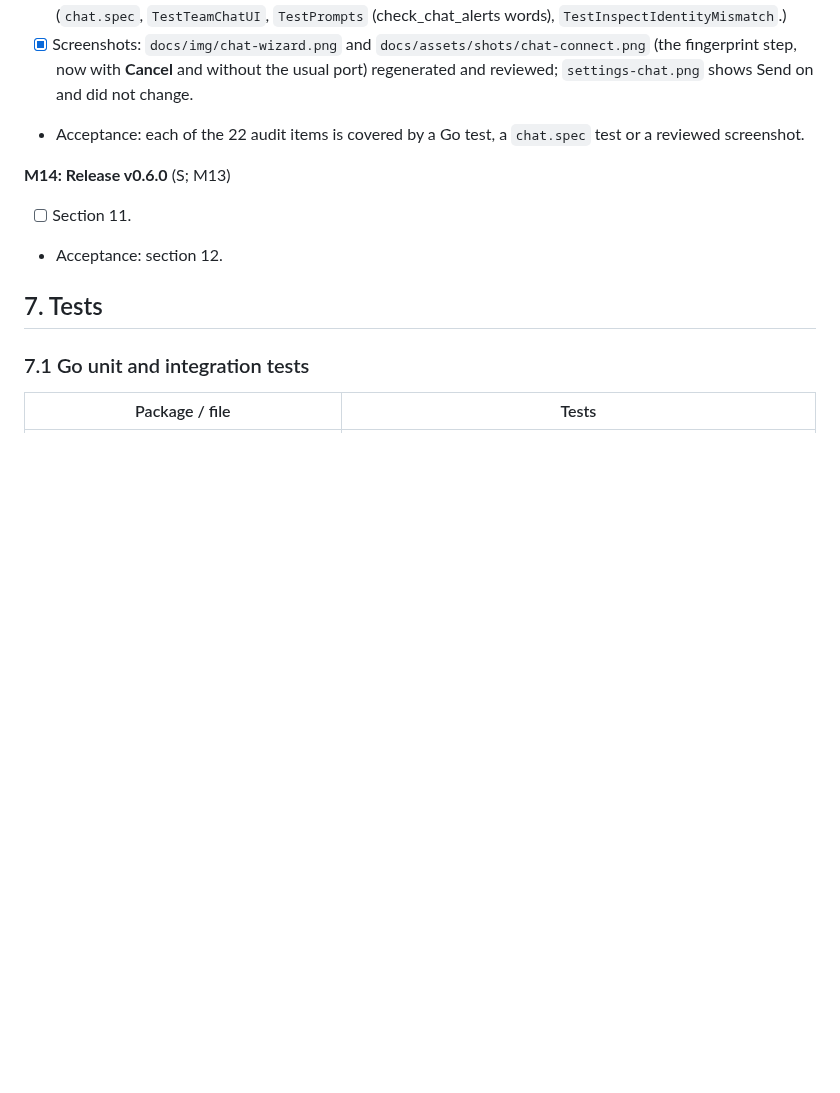
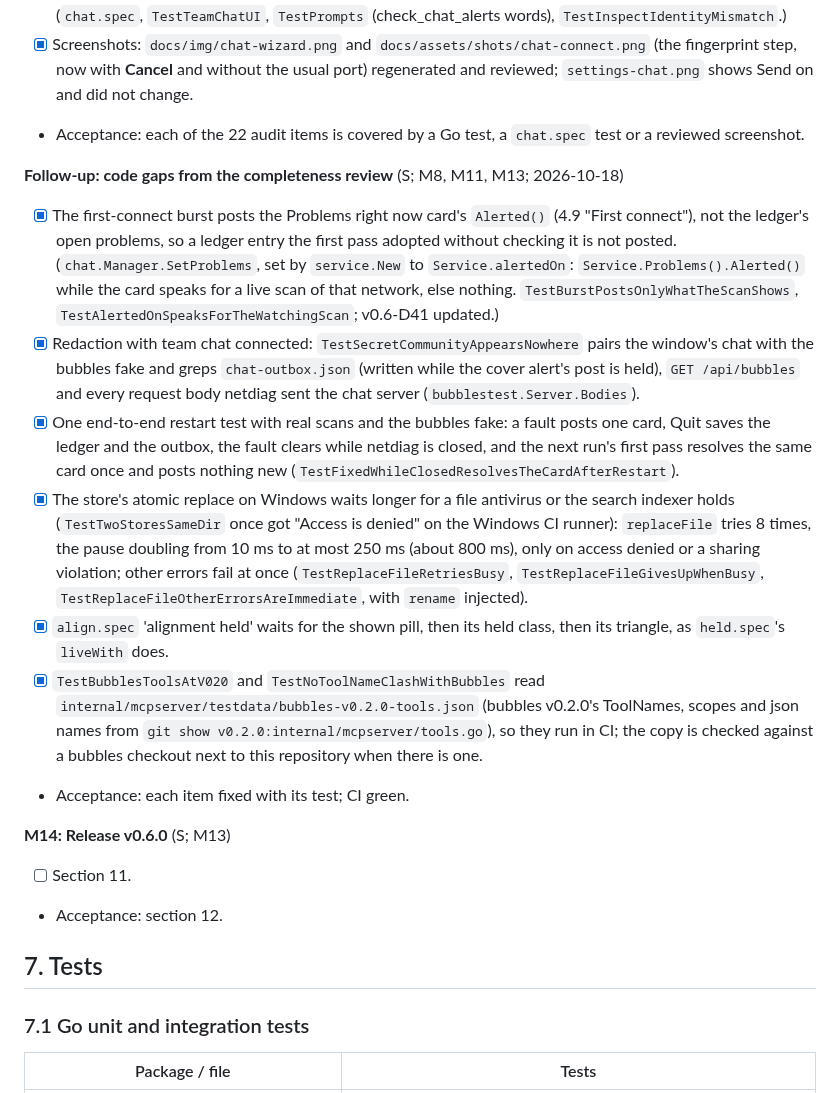
Before and after one commit to donaldsteele/netdiag, a Markdown page: roadmap/v0.6.md, the part around the change. Drawn GitHub-style; blank space fills up the shorter version.

Commit message:
roadmap: tick the v0.6 follow-up for the completeness review's code gaps
Co-Authored-By: Claude Opus 5.5 <noreply@anthropic.com>

```diff
--- a/roadmap/v0.6.md
+++ b/roadmap/v0.6.md
@@ -1127,6 +1127,15 @@ Sizes: S is up to 2 dev-days, M is 3-5, L is 6-10. Each milestone merges with `g
 - [x] Screenshots: `docs/img/chat-wizard.png` and `docs/assets/shots/chat-connect.png` (the fingerprint step, now with **Cancel** and without the usual port) regenerated and reviewed; `settings-chat.png` shows Send on and did not change.
 - Acceptance: each of the 22 audit items is covered by a Go test, a `chat.spec` test or a reviewed screenshot.
 
+**Follow-up: code gaps from the completeness review** (S; M8, M11, M13; 2026-10-18)
+- [x] The first-connect burst posts the Problems right now card's `Alerted()` (4.9 "First connect"), not the ledger's open problems, so a ledger entry the first pass adopted without checking it is not posted. (`chat.Manager.SetProblems`, set by `service.New` to `Service.alertedOn`: `Service.Problems().Alerted()` while the card speaks for a live scan of that network, else nothing. `TestBurstPostsOnlyWhatTheScanShows`, `TestAlertedOnSpeaksForTheWatchingScan`; v0.6-D41 updated.)
+- [x] Redaction with team chat connected: `TestSecretCommunityAppearsNowhere` pairs the window's chat with the bubbles fake and greps `chat-outbox.json` (written while the cover alert's post is held), `GET /api/bubbles` and every request body netdiag sent the chat server (`bubblestest.Server.Bodies`).
+- [x] One end-to-end restart test with real scans and the bubbles fake: a fault posts one card, Quit saves the ledger and the outbox, the fault clears while netdiag is closed, and the next run's first pass resolves the same card once and posts nothing new (`TestFixedWhileClosedResolvesTheCardAfterRestart`).
+- [x] The store's atomic replace on Windows waits longer for a file antivirus or the search indexer holds (`TestTwoStoresSameDir` once got "Access is denied" on the Windows CI runner): `replaceFile` tries 8 times, the pause doubling from 10 ms to at most 250 ms (about 800 ms), only on access denied or a sharing violation; other errors fail at once (`TestReplaceFileRetriesBusy`, `TestReplaceFileGivesUpWhenBusy`, `TestReplaceFileOtherErrorsAreImmediate`, with `rename` injected).
+- [x] `align.spec` 'alignment held' waits for the shown pill, then its held class, then its triangle, as `held.spec`'s `liveWith` does.
+- [x] `TestBubblesToolsAtV020` and `TestNoToolNameClashWithBubbles` read `internal/mcpserver/testdata/bubbles-v0.2.0-tools.json` (bubbles v0.2.0's ToolNames, scopes and json names from `git show v0.2.0:internal/mcpserver/tools.go`), so they run in CI; the copy is checked against a bubbles checkout next to this repository when there is one.
+- Acceptance: each item fixed with its test; CI green.
+
 **M14: Release v0.6.0** (S; M13)
 - [ ] Section 11.
 - Acceptance: section 12.
```
